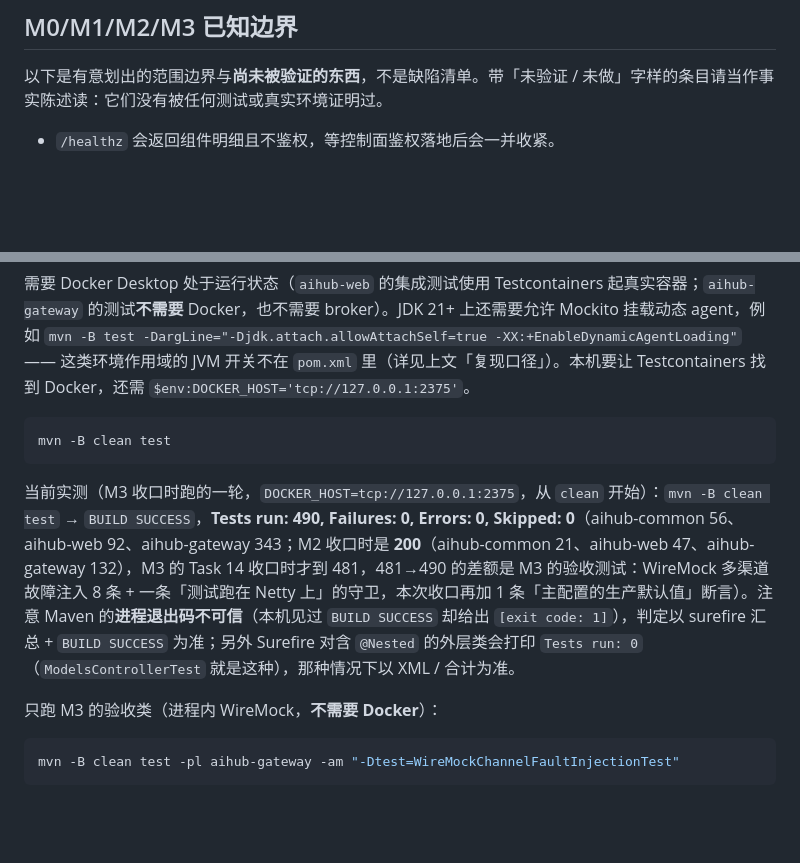
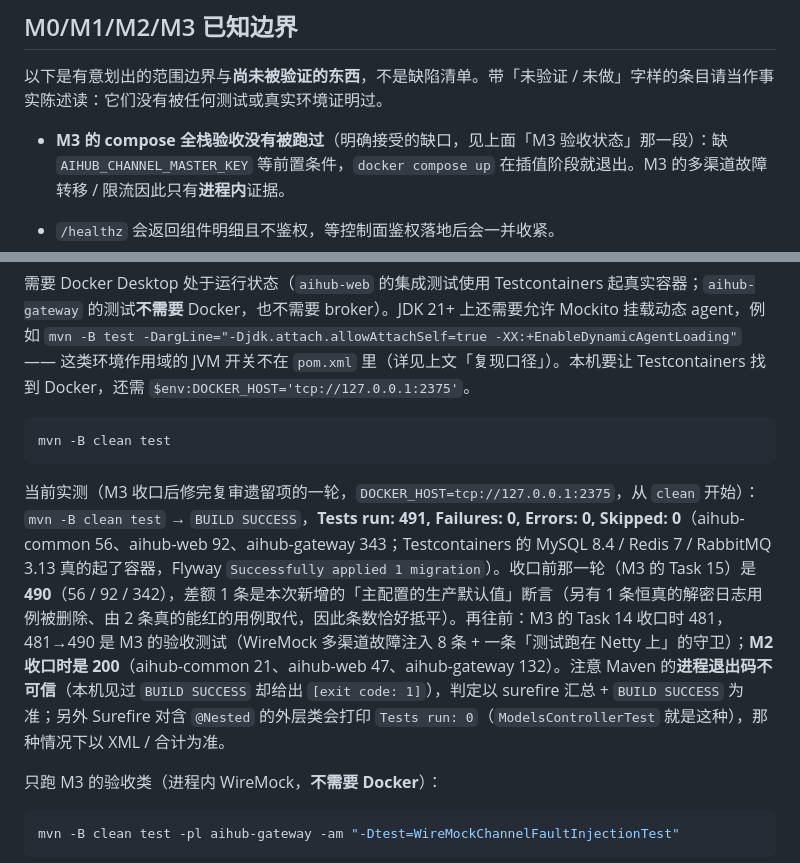
Before and after one commit to 7641751/aihub-platform, a Markdown page: README.md, 2 parts joined by grey strips. GitHub-like rendering; blank space fills up the shorter version.

````diff
--- a/README.md
+++ b/README.md
@@ -33,6 +46,8 @@
 ## M0/M1/M2/M3 已知边界
 
 以下是有意划出的范围边界与**尚未被验证的东西**，不是缺陷清单。带「未验证 / 未做」字样的条目请当作事实陈述读：它们没有被任何测试或真实环境证明过。
+
+- **M3 的 compose 全栈验收没有被跑过**（明确接受的缺口，见上面「M3 验收状态」那一段）：缺 `AIHUB_CHANNEL_MASTER_KEY` 等前置条件，`docker compose up` 在插值阶段就退出。M3 的多渠道故障转移 / 限流因此只有**进程内**证据。
 
 - `/healthz` 会返回组件明细且不鉴权，等控制面鉴权落地后会一并收紧。
 - 配额（预扣 / 实际校正 / 异步对账与账单）整体属于 M4；M3 做的是**限流**（QPS/burst），不是**余额记账**（详见下文 M3 的边界）。
@@ -248,7 +263,7 @@ docker -H tcp://127.0.0.1:2375 compose exec -T mysql sh -c 'mysql -uroot -p"$MYS
 mvn -B clean test
 ```
 
-当前实测（M3 收口时跑的一轮，`DOCKER_HOST=tcp://127.0.0.1:2375`，从 `clean` 开始）：`mvn -B clean test` → `BUILD SUCCESS`，**Tests run: 490, Failures: 0, Errors: 0, Skipped: 0**（aihub-common 56、aihub-web 92、aihub-gateway 343；M2 收口时是 **200**（aihub-common 21、aihub-web 47、aihub-gateway 132），M3 的 Task 14 收口时才到 481，481→490 的差额是 M3 的验收测试：WireMock 多渠道故障注入 8 条 + 一条「测试跑在 Netty 上」的守卫，本次收口再加 1 条「主配置的生产默认值」断言）。注意 Maven 的**进程退出码不可信**（本机见过 `BUILD SUCCESS` 却给出 `[exit code: 1]`），判定以 surefire 汇总 + `BUILD SUCCESS` 为准；另外 Surefire 对含 `@Nested` 的外层类会打印 `Tests run: 0`（`ModelsControllerTest` 就是这种），那种情况下以 XML / 合计为准。
+当前实测（M3 收口后修完复审遗留项的一轮，`DOCKER_HOST=tcp://127.0.0.1:2375`，从 `clean` 开始）：`mvn -B clean test` → `BUILD SUCCESS`，**Tests run: 491, Failures: 0, Errors: 0, Skipped: 0**（aihub-common 56、aihub-web 92、aihub-gateway 343；Testcontainers 的 MySQL 8.4 / Redis 7 / RabbitMQ 3.13 真的起了容器，Flyway `Successfully applied 1 migration`）。收口前那一轮（M3 的 Task 15）是 **490**（56 / 92 / 342），差额 1 条是本次新增的「主配置的生产默认值」断言（另有 1 条恒真的解密日志用例被删除、由 2 条真的能红的用例取代，因此条数恰好抵平）。再往前：M3 的 Task 14 收口时 481，481→490 是 M3 的验收测试（WireMock 多渠道故障注入 8 条 + 一条「测试跑在 Netty 上」的守卫）；**M2 收口时是 200**（aihub-common 21、aihub-web 47、aihub-gateway 132）。注意 Maven 的**进程退出码不可信**（本机见过 `BUILD SUCCESS` 却给出 `[exit code: 1]`），判定以 surefire 汇总 + `BUILD SUCCESS` 为准；另外 Surefire 对含 `@Nested` 的外层类会打印 `Tests run: 0`（`ModelsControllerTest` 就是这种），那种情况下以 XML / 合计为准。
 
 只跑 M3 的验收类（进程内 WireMock，**不需要 Docker**）：
 
````
Also changed, not shown: other parts of README.md (+15 -2 lines).
